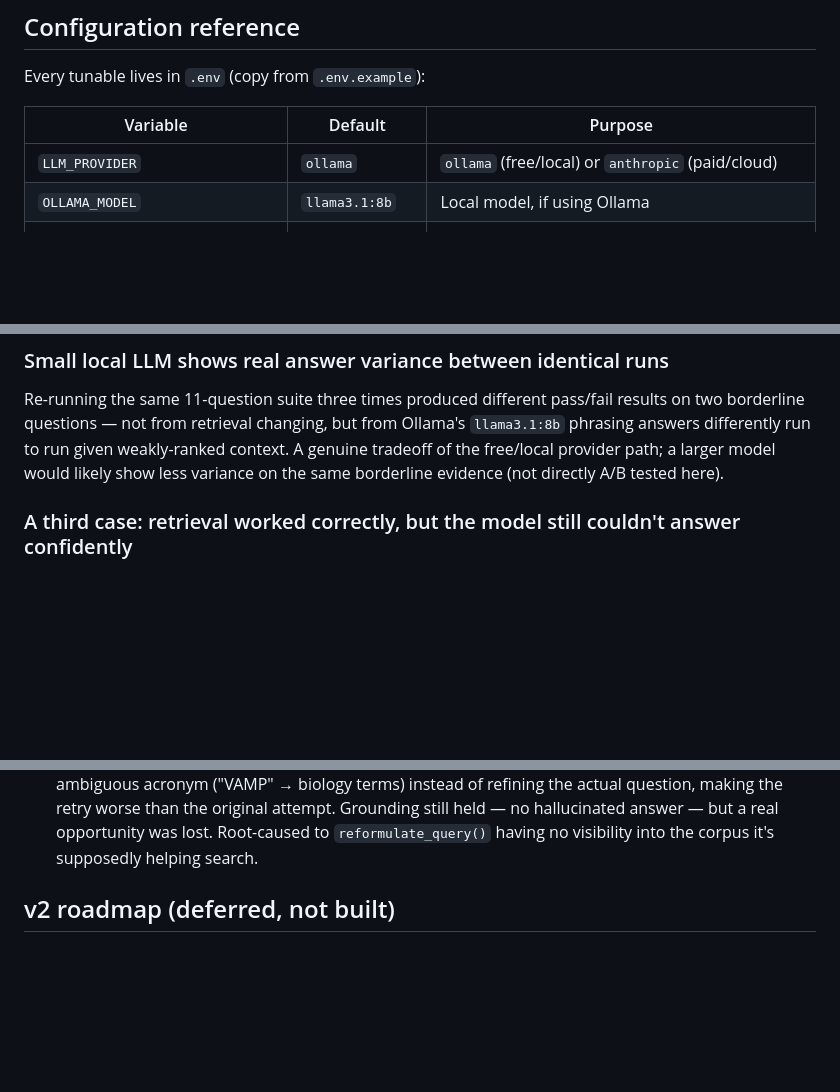
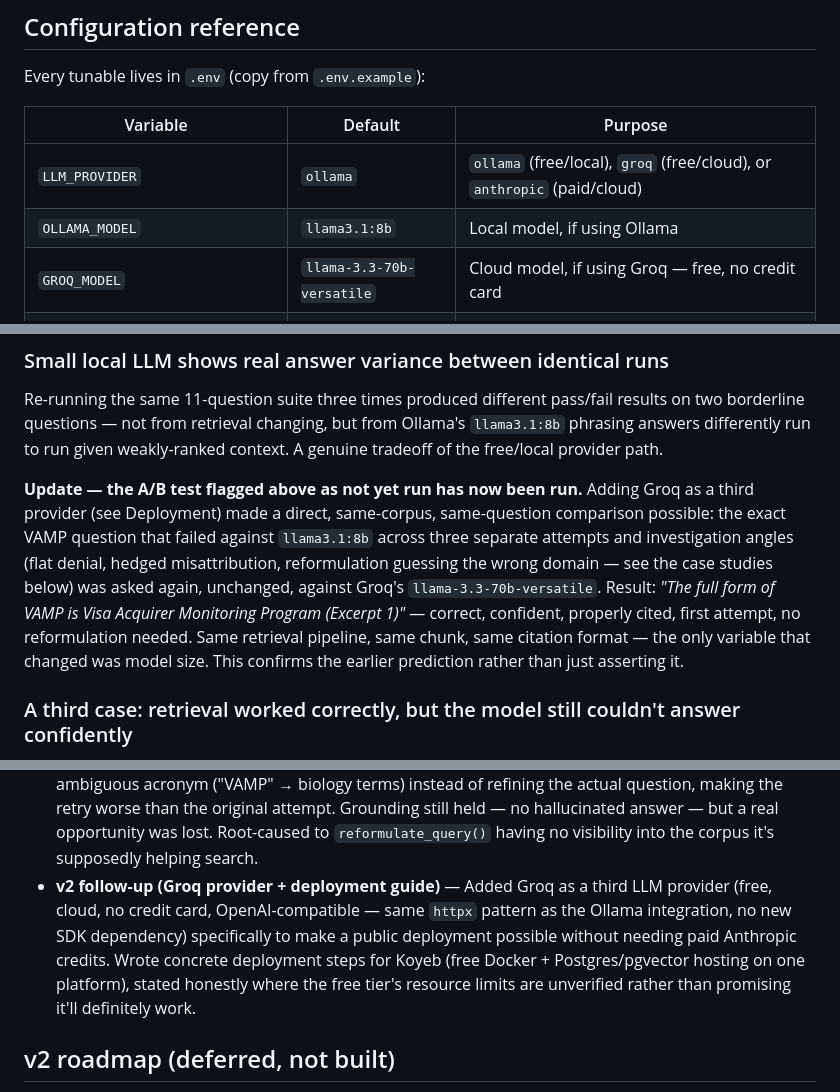
Before and after one commit to shagun0915/hybrid-rag-platform, a Markdown page: README.md, 3 parts joined by grey strips. GitHub-like rendering; blank space fills up the shorter version.

```diff
--- a/README.md
+++ b/README.md
@@ -173,8 +173,9 @@ Every tunable lives in `.env` (copy from `.env.example`):
 
 | Variable | Default | Purpose |
 |---|---|---|
-| `LLM_PROVIDER` | `ollama` | `ollama` (free/local) or `anthropic` (paid/cloud) |
+| `LLM_PROVIDER` | `ollama` | `ollama` (free/local), `groq` (free/cloud), or `anthropic` (paid/cloud) |
 | `OLLAMA_MODEL` | `llama3.1:8b` | Local model, if using Ollama |
+| `GROQ_MODEL` | `llama-3.3-70b-versatile` | Cloud model, if using Groq — free, no credit card |
 | `ANTHROPIC_MODEL` | `claude-sonnet-5` | Cloud model, if using Anthropic |
 | `EMBEDDING_DIMENSION` | `384` | Must match the embedding model's actual output size |
 | `CHUNKING_STRATEGY` | `semantic` | `semantic` (sentence-similarity based) or `fixed` (word-count based) |
@@ -339,8 +340,20 @@ Re-running the same 11-question suite three times produced different
 pass/fail results on two borderline questions — not from retrieval
 changing, but from Ollama's `llama3.1:8b` phrasing answers differently
 run to run given weakly-ranked context. A genuine tradeoff of the
-free/local provider path; a larger model would likely show less
-variance on the same borderline evidence (not directly A/B tested here).
+free/local provider path.
+
+**Update — the A/B test flagged above as not yet run has now been run.**
+Adding Groq as a third provider (see Deployment) made a direct,
+same-corpus, same-question comparison possible: the exact VAMP question
+that failed against `llama3.1:8b` across three separate attempts and
+investigation angles (flat denial, hedged misattribution, reformulation
+guessing the wrong domain — see the case studies below) was asked again,
+unchanged, against Groq's `llama-3.3-70b-versatile`. Result: *"The full
+form of VAMP is Visa Acquirer Monitoring Program (Excerpt 1)"* — correct,
+confident, properly cited, first attempt, no reformulation needed. Same
+retrieval pipeline, same chunk, same citation format — the only variable
+that changed was model size. This confirms the earlier prediction rather
+than just asserting it.
 
 ### A third case: retrieval worked correctly, but the model still couldn't answer confidently
 
@@ -477,6 +552,7 @@ moving to the next:
 - **v2 follow-up (third case study — generation-side failure)** — Using the demo UI on a newly uploaded document, found a case where the system incorrectly denied knowing an answer. Initial hypothesis (same retrieval-miss pattern as the SonarQube case) was checked against real chunk data and found to be **wrong** — retrieval had actually worked correctly. Isolated the real cause via a direct, RAG-pipeline-free test against Ollama: a precision/attribution weakness in the free local model, made measurably worse by the production prompt's added structure. See Known Limitations for the full trace.
 - **v2 follow-up (query expansion)** — Built the fix documented for the corpus-imbalance limitation: every retrieval attempt now searches with the literal question plus a couple of LLM-generated paraphrased variants, fused together via the existing RRF logic (reused, not rewritten). Verified the core mechanism with a controlled simulation — a chunk absent from the literal query's own results still surfaced at rank 2 of 4 after fusion, given real, checkable numbers. Wired into the demo UI's retrieval trace so every phrasing searched is visible live, not just described.
 - **v2 follow-up (fourth case study — reformulation guessing wrong domains)** — Re-tested the VAMP case live with query expansion enabled. Confirmed the fix worked at the retrieval stage (the right chunk moved from a weak, unreliable score to the top of the candidate pool) and independently confirmed the reranker weakness (still scored below threshold despite leading retrieval). Also surfaced a new failure mode along the way: query reformulation guessed a specific, wrong domain for an ambiguous acronym ("VAMP" → biology terms) instead of refining the actual question, making the retry worse than the original attempt. Grounding still held — no hallucinated answer — but a real opportunity was lost. Root-caused to `reformulate_query()` having no visibility into the corpus it's supposedly helping search.
+- **v2 follow-up (Groq provider + deployment guide)** — Added Groq as a third LLM provider (free, cloud, no credit card, OpenAI-compatible — same `httpx` pattern as the Ollama integration, no new SDK dependency) specifically to make a public deployment possible without needing paid Anthropic credits. Wrote concrete deployment steps for Koyeb (free Docker + Postgres/pgvector hosting on one platform), stated honestly where the free tier's resource limits are unverified rather than promising it'll definitely work.
 
 ## v2 roadmap (deferred, not built)
 
```
Also changed, not shown: other parts of README.md (+79 -17 lines).
